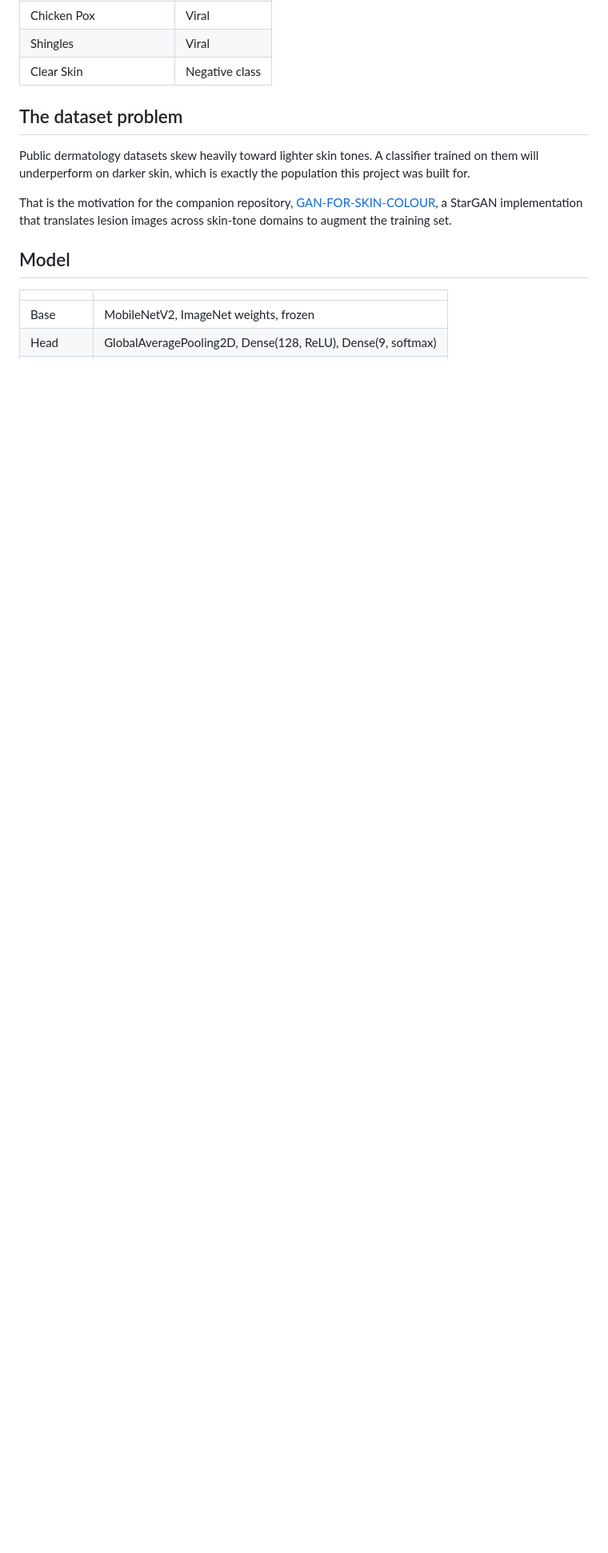
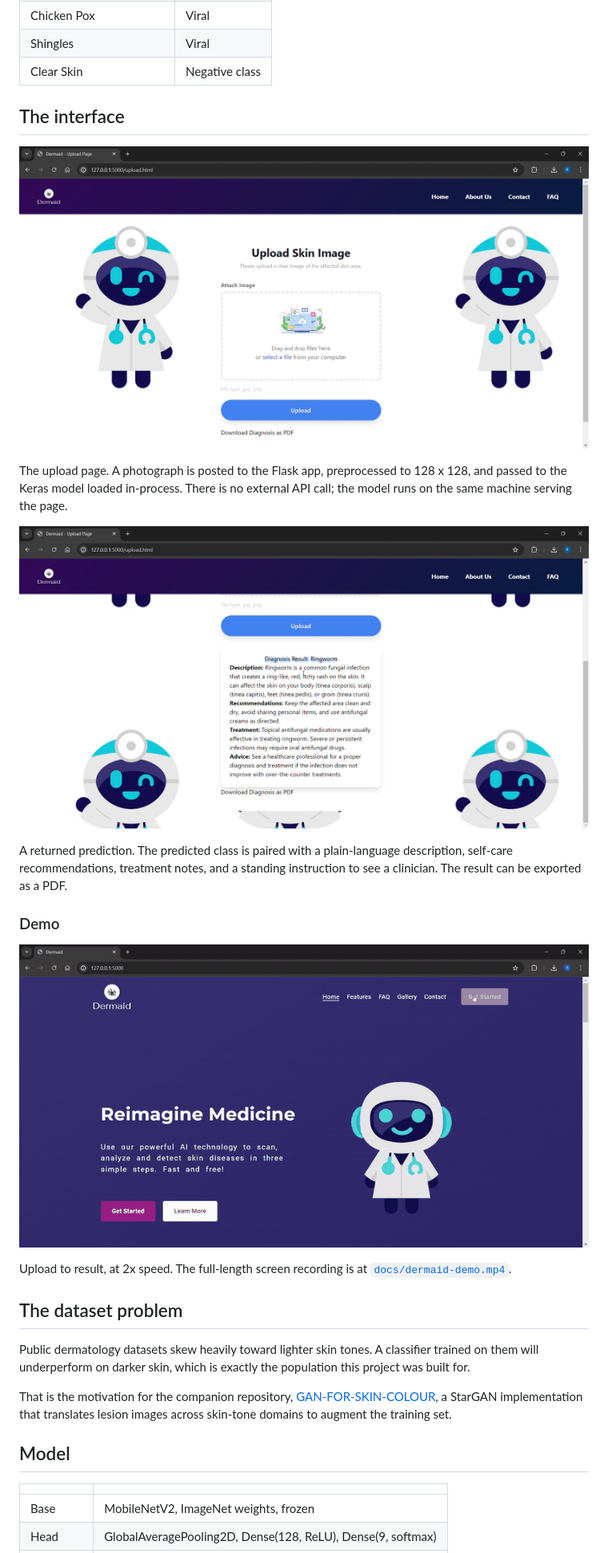
Before and after one commit to radubotchway/Dermaid, a Markdown page: README.md, the part around the change. Shown at 80% size. Drawn GitHub-style; pictures changed too: docs/demo.gif (added), docs/prediction.jpg (added), docs/upload.jpg (added); blank space fills up the shorter version.

Commit message:
Add screenshots and diagrams to README

```diff
--- a/README.md
+++ b/README.md
@@ -25,6 +25,22 @@ The nine classes:
 | Chicken Pox | Viral |
 | Shingles | Viral |
 | Clear Skin | Negative class |
+
+## The interface
+
+![Dermaid upload page](docs/upload.jpg)
+
+The upload page. A photograph is posted to the Flask app, preprocessed to 128 x 128, and passed to the Keras model loaded in-process. There is no external API call; the model runs on the same machine serving the page.
+
+![Prediction result: ringworm](docs/prediction.jpg)
+
+A returned prediction. The predicted class is paired with a plain-language description, self-care recommendations, treatment notes, and a standing instruction to see a clinician. The result can be exported as a PDF.
+
+### Demo
+
+![Uploading a photograph and receiving a classification](docs/demo.gif)
+
+Upload to result, at 2x speed. The full-length screen recording is at [`docs/dermaid-demo.mp4`](docs/dermaid-demo.mp4).
 
 ## The dataset problem
 
```
Also changed, not shown: docs/interface.jpg (added), docs/pdf-report.jpg (added), docs/training-curves.png (added), 1 other file.
